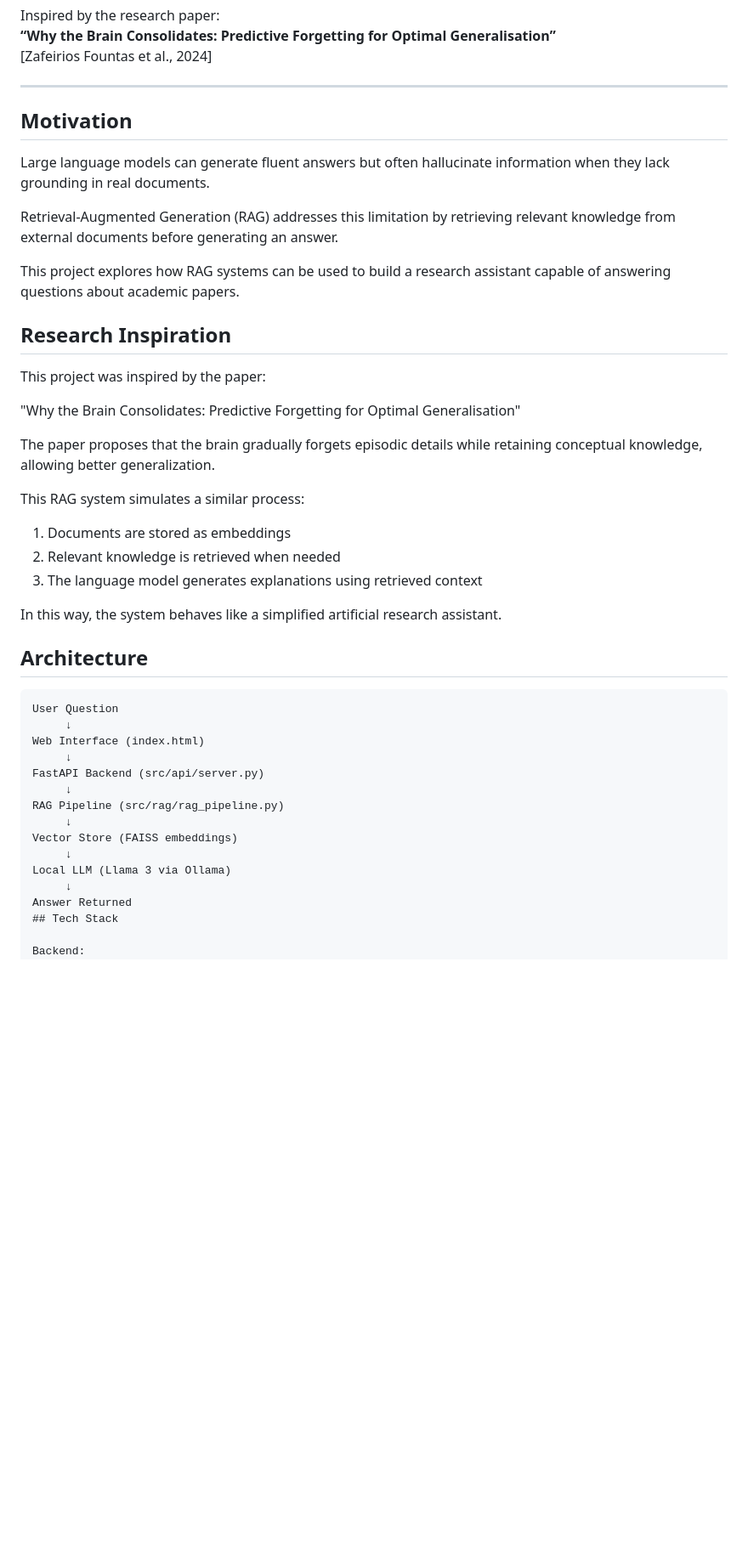
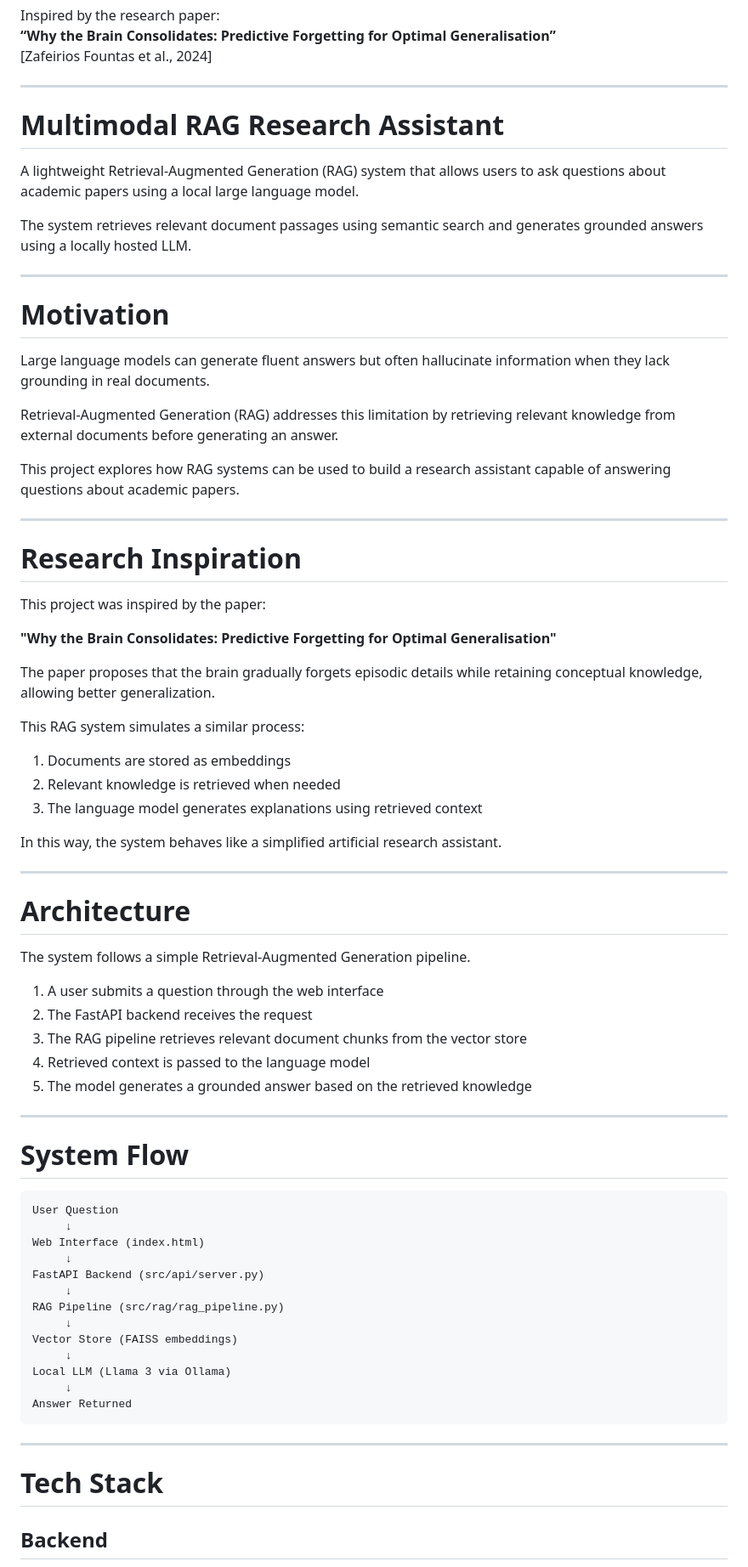
Before and after one commit to Jaellynda/Multimodal-RAG-assistant, a Markdown page: README.md, the part around one of its changes. Shown at 85% size. Drawn GitHub-style; blank space fills up the shorter version.

````diff
--- a/README.md
+++ b/README.md
@@ -20,27 +20,31 @@ Inspired by the research paper:
 
 ---
 
+# Multimodal RAG Research Assistant
 
-## Motivation
+A lightweight Retrieval-Augmented Generation (RAG) system that allows users to ask questions about academic papers using a local large language model.
 
-Large language models can generate fluent answers but often hallucinate
-information when they lack grounding in real documents.
+The system retrieves relevant document passages using semantic search and generates grounded answers using a locally hosted LLM.
 
-Retrieval-Augmented Generation (RAG) addresses this limitation by
-retrieving relevant knowledge from external documents before generating
-an answer.
+---
 
-This project explores how RAG systems can be used to build a research
-assistant capable of answering questions about academic papers.
+# Motivation
 
-## Research Inspiration
+Large language models can generate fluent answers but often hallucinate information when they lack grounding in real documents.
+
+Retrieval-Augmented Generation (RAG) addresses this limitation by retrieving relevant knowledge from external documents before generating an answer.
+
+This project explores how RAG systems can be used to build a research assistant capable of answering questions about academic papers.
+
+---
+
+# Research Inspiration
 
 This project was inspired by the paper:
 
-"Why the Brain Consolidates: Predictive Forgetting for Optimal Generalisation"
+**"Why the Brain Consolidates: Predictive Forgetting for Optimal Generalisation"**
 
-The paper proposes that the brain gradually forgets episodic details
-while retaining conceptual knowledge, allowing better generalization.
+The paper proposes that the brain gradually forgets episodic details while retaining conceptual knowledge, allowing better generalization.
 
 This RAG system simulates a similar process:
 
@@ -50,7 +54,21 @@ This RAG system simulates a similar process:
 
 In this way, the system behaves like a simplified artificial research assistant.
 
-## Architecture
+---
+
+# Architecture
+
+The system follows a simple Retrieval-Augmented Generation pipeline.
+
+1. A user submits a question through the web interface
+2. The FastAPI backend receives the request
+3. The RAG pipeline retrieves relevant document chunks from the vector store
+4. Retrieved context is passed to the language model
+5. The model generates a grounded answer based on the retrieved knowledge
+
+---
+
+# System Flow
 
 ```text
 User Question
@@ -66,9 +84,14 @@ Vector Store (FAISS embeddings)
 Local LLM (Llama 3 via Ollama)
      ↓
 Answer Returned
-## Tech Stack
+```
 
-Backend:
+---
+
+# Tech Stack
+
+## Backend
+
 - Python
 - FastAPI
 
````
Also changed, not shown: other parts of README.md (+37 -24 lines).
